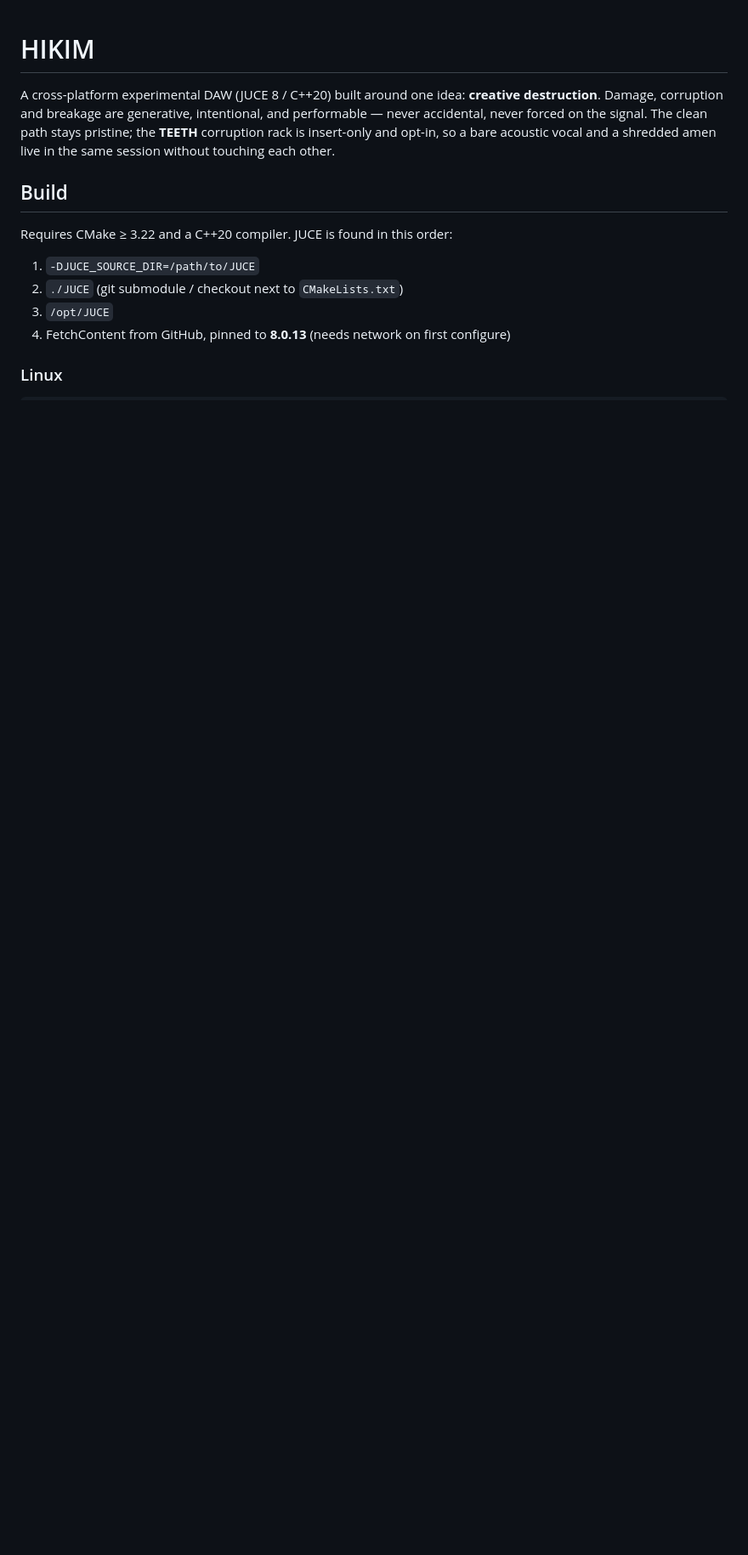
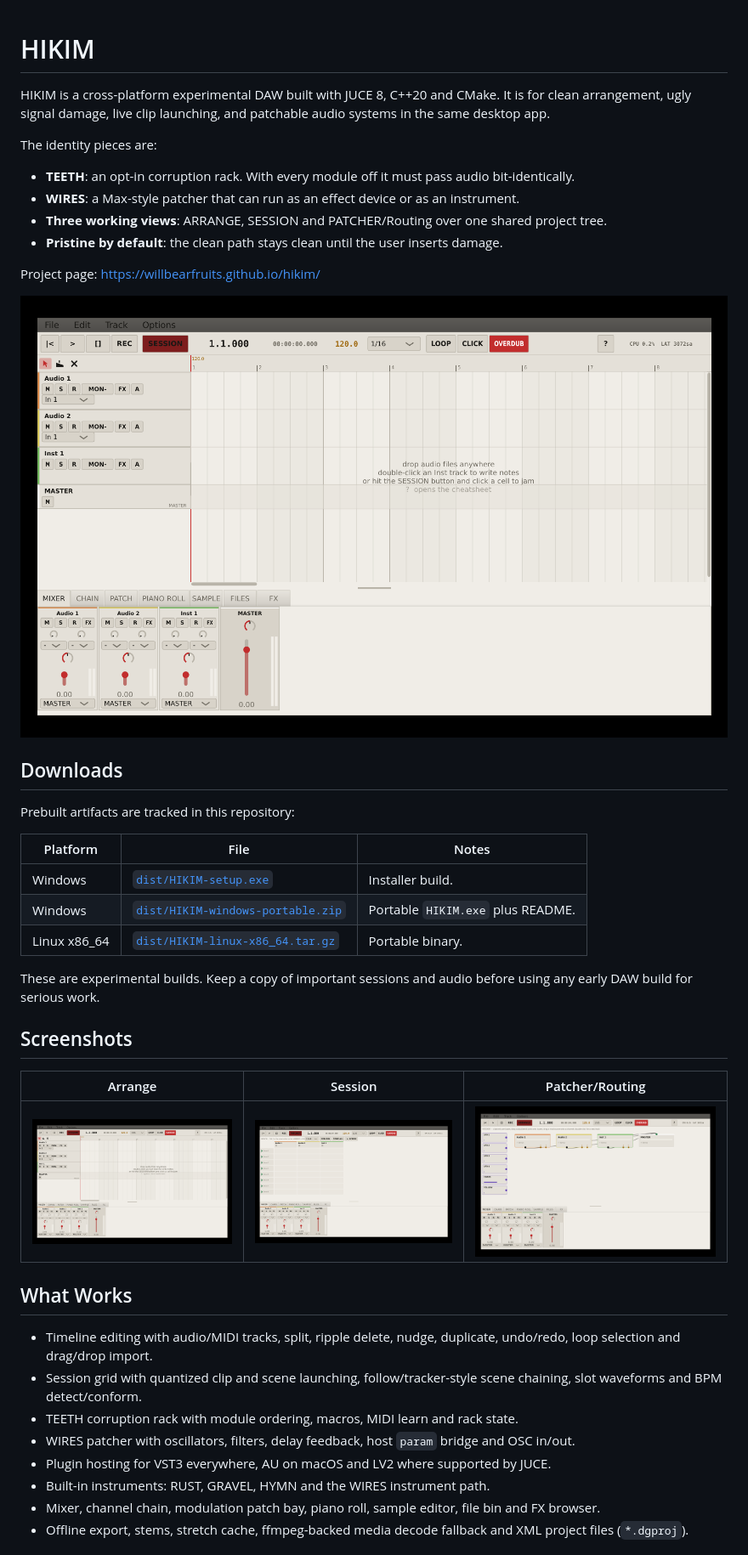
Before and after one commit to willbearfruits/hikim, a Markdown page: README.md, the part around one of its changes. Shown at 85% size. Rendered like a GitHub page; pictures changed too: docs/assets/screenshots/hikim-arrange.png (added), docs/assets/screenshots/hikim-routing.png (added), docs/assets/screenshots/hikim-session.png (added); blank space fills up the shorter version.

```diff
--- a/README.md
+++ b/README.md
@@ -1,18 +1,53 @@
 # HIKIM
 
-A cross-platform experimental DAW (JUCE 8 / C++20) built around one idea: **creative destruction**.
-Damage, corruption and breakage are generative, intentional, and performable — never accidental,
-never forced on the signal. The clean path stays pristine; the **TEETH** corruption rack is
-insert-only and opt-in, so a bare acoustic vocal and a shredded amen live in the same session
-without touching each other.
+HIKIM is a cross-platform experimental DAW built with JUCE 8, C++20 and CMake.
+It is for clean arrangement, ugly signal damage, live clip launching, and patchable
+audio systems in the same desktop app.
 
-## Build
+The identity pieces are:
 
-Requires CMake ≥ 3.22 and a C++20 compiler. JUCE is found in this order:
+- **TEETH**: an opt-in corruption rack. With every module off it must pass audio
+  bit-identically.
+- **WIRES**: a Max-style patcher that can run as an effect device or as an instrument.
+- **Three working views**: ARRANGE, SESSION and PATCHER/Routing over one shared project tree.
+- **Pristine by default**: the clean path stays clean until the user inserts damage.
 
-1. `-DJUCE_SOURCE_DIR=/path/to/JUCE`
-2. `./JUCE` (git submodule / checkout next to `CMakeLists.txt`)
-3. `/opt/JUCE`
-4. FetchContent from GitHub, pinned to **8.0.13** (needs network on first configure)
+Project page: <https://willbearfruits.github.io/hikim/>
 
-### Linux
+![HIKIM arrange view](docs/assets/screenshots/hikim-arrange.png)
+
+## Downloads
+
+Prebuilt artifacts are tracked in this repository:
+
+| Platform | File | Notes |
+| --- | --- | --- |
+| Windows | [`dist/HIKIM-setup.exe`](dist/HIKIM-setup.exe) | Installer build. |
+| Windows | [`dist/HIKIM-windows-portable.zip`](dist/HIKIM-windows-portable.zip) | Portable `HIKIM.exe` plus README. |
+| Linux x86_64 | [`dist/HIKIM-linux-x86_64.tar.gz`](dist/HIKIM-linux-x86_64.tar.gz) | Portable binary. |
+
+These are experimental builds. Keep a copy of important sessions and audio before
+using any early DAW build for serious work.
+
+## Screenshots
+
+| Arrange | Session | Patcher/Routing |
+| --- | --- | --- |
+| ![Arrange timeline](docs/assets/screenshots/hikim-arrange.png) | ![Session launcher](docs/assets/screenshots/hikim-session.png) | ![Routing patcher](docs/assets/screenshots/hikim-routing.png) |
+
+## What Works
+
+- Timeline editing with audio/MIDI tracks, split, ripple delete, nudge, duplicate,
+  undo/redo, loop selection and drag/drop import.
+- Session grid with quantized clip and scene launching, follow/tracker-style scene
+  chaining, slot waveforms and BPM detect/conform.
+- TEETH corruption rack with module ordering, macros, MIDI learn and rack state.
+- WIRES patcher with oscillators, filters, delay feedback, host `param` bridge and
+  OSC in/out.
+- Plugin hosting for VST3 everywhere, AU on macOS and LV2 where supported by JUCE.
+- Built-in instruments: RUST, GRAVEL, HYMN and the WIRES instrument path.
+- Mixer, channel chain, modulation patch bay, piano roll, sample editor, file bin
+  and FX browser.
+- Offline export, stems, stretch cache, ffmpeg-backed media decode fallback and
+  XML project files (`*.dgproj`).
+
```
Also changed, not shown: other parts of README.md (+79 -91 lines), AGENTS.md (added, +113 -0 lines), docs/assets/og.png (added), 5 other files.
